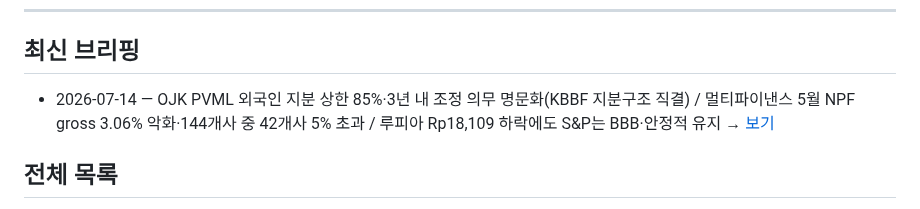
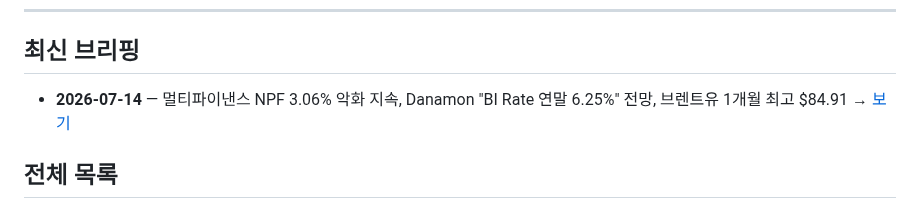
Before and after one commit to soonhokwonjb-del/indo-briefings, a Markdown page: README.md, the part around the change. GitHub-like rendering.

Commit message:
Update README: latest = 2026-07-14

```diff
--- a/README.md
+++ b/README.md
@@ -8,7 +8,7 @@
 
 ## 최신 브리핑
 
-- 2026-07-14 — OJK PVML 외국인 지분 상한 85%·3년 내 조정 의무 명문화(KBBF 지분구조 직결) / 멀티파이낸스 5월 NPF gross 3.06% 악화·144개사 중 42개사 5% 초과 / 루피아 Rp18,109 하락에도 S&P는 BBB·안정적 유지 → [보기](./2026-07-14.md)
+- **2026-07-14** — 멀티파이낸스 NPF 3.06% 악화 지속, Danamon "BI Rate 연말 6.25%" 전망, 브렌트유 1개월 최고 $84.91 → [보기](./2026-07-14.md)
 
 ## 전체 목록
 
```
